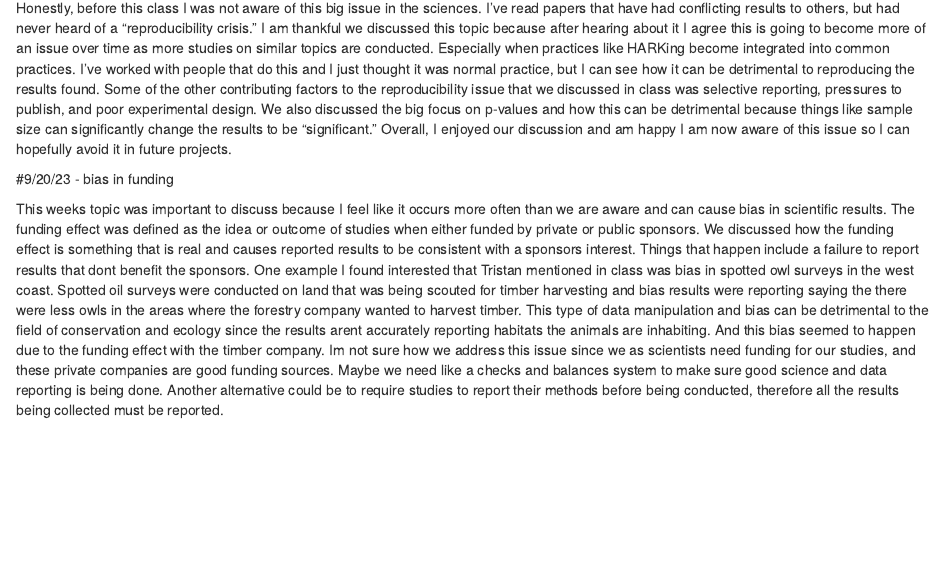
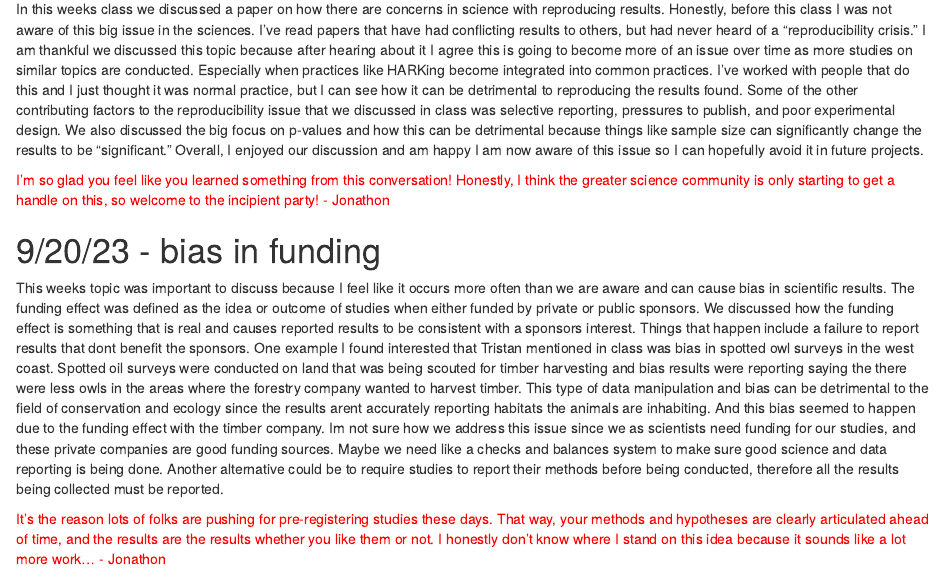
Before and after one commit to nicoletripp/Tools_7970, an R Markdown document (Class_Journal.Rmd): the page in a window 1100 px wide, from 740 px down before the commit and from 770 px down after it. Rendered offline with R 4.5, knitr and Pandoc, with nearby package versions.

Commit message:
Add files via upload
Graded 9/27

```diff
--- a/Class_Journal.Rmd
+++ b/Class_Journal.Rmd
@@ -26,10 +26,15 @@ This weeks class discussed a paper on creating equitable hiring strategies to mo
 
 ---
 
-#9/13/23 reproducibility crisis topic
+# 9/13/23 reproducibility crisis topic
 In this weeks class we discussed a paper on how there are concerns in science with reproducing results. Honestly, before this class I was not aware of this big issue in the sciences. I've read papers that have had conflicting results to others, but had never heard of a "reproducibility crisis." I am thankful we discussed this topic because after hearing about it I agree this is going to become more of an issue over time as more studies on similar topics are conducted. Especially when practices like HARKing become integrated into common practices. I've worked with people that do this and I just thought it was normal practice, but I can see how it can be detrimental to reproducing the results found. Some of the other contributing factors to the reproducibility issue that we discussed in class was selective reporting, pressures to publish, and poor experimental design. We also discussed the big focus on p-values and how this can be detrimental because things like sample size can significantly change the results to be "significant." Overall, I enjoyed our discussion and am happy I am now aware of this issue so I can hopefully avoid it in future projects.
 
+<span style="color:red">I'm so glad you feel like you learned something from this conversation! Honestly, I think the greater science community is only starting to get a handle on this, so welcome to the incipient party!  - Jonathon</span>
 
-#9/20/23 - bias in funding
+
+
+# 9/20/23 - bias in funding
 
 This weeks topic was important to discuss because I feel like it occurs more often than we are aware and can cause bias in scientific results. The funding effect was defined as the idea or outcome of studies when either funded by private or public sponsors. We discussed how the funding effect is something that is real and causes reported results to be consistent with a sponsors interest. Things that happen include a failure to report results that dont benefit the sponsors. One example I found interested that Tristan mentioned in class was bias in spotted owl surveys in the west coast. Spotted oil surveys were conducted on land that was being scouted for timber harvesting and bias results were reporting saying the there were less owls in the areas where the forestry company wanted to harvest timber. This type of data manipulation and bias can be detrimental to the field of conservation and ecology since the results arent accurately reporting habitats the animals are inhabiting. And this bias seemed to happen due to the funding effect with the timber company. Im not sure how we address this issue since we as scientists need funding for our studies, and these private companies are good funding sources. Maybe we need like a checks and balances system to make sure good science and data reporting is being done. Another alternative could be to require studies to report their methods before being conducted, therefore all the results being collected must be reported.
+
+<span style="color:red">It's the reason lots of folks are pushing for pre-registering studies these days. That way, your methods and hypotheses are clearly articulated ahead of time, and the results are the results whether you like them or not. I honestly don't know where I stand on this idea because it sounds like a lot more work...  - Jonathon</span>
```
